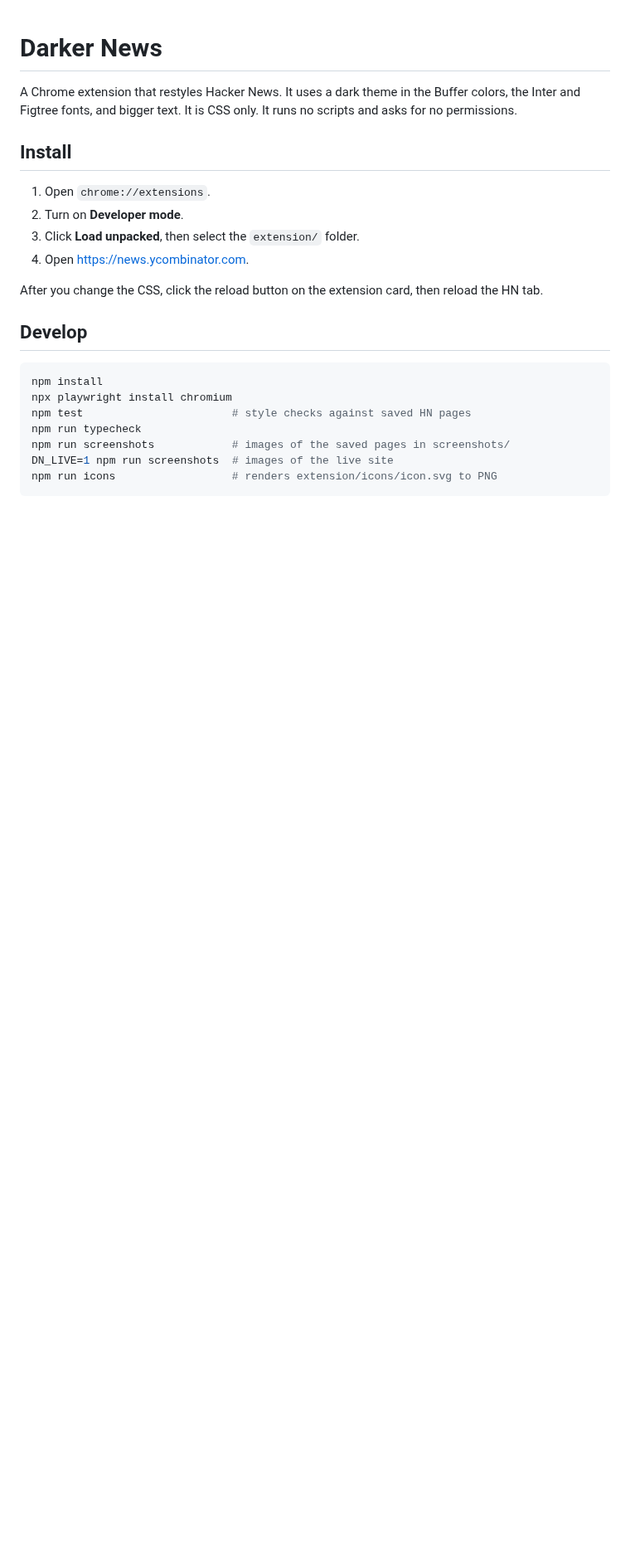
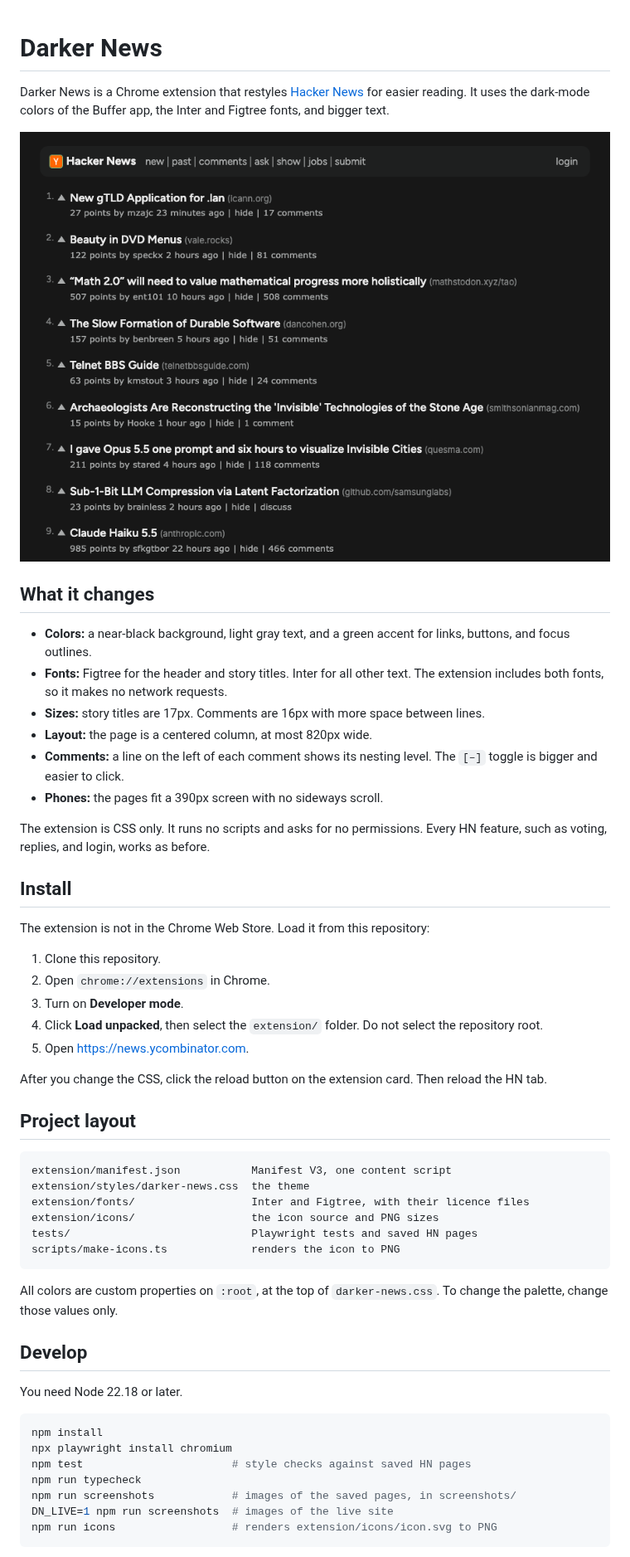
Before and after one commit to brunojppb/darker-news-theme, a Markdown page: README.md, the part around one of its changes. Shown at 83% size. Drawn GitHub-style; pictures changed too: assets/screenshot.png (added); blank space fills up the shorter version.

Commit message:
docs: rewrite the README with install steps, a screenshot, and fixture commands

````diff
--- a/README.md
+++ b/README.md
@@ -1,26 +1,62 @@
 # Darker News
 
-A Chrome extension that restyles Hacker News. It uses a dark theme in the Buffer colors, the
-Inter and Figtree fonts, and bigger text. It is CSS only. It runs no scripts and asks for no
-permissions.
+Darker News is a Chrome extension that restyles [Hacker News](https://news.ycombinator.com) for
+easier reading. It uses the dark-mode colors of the Buffer app, the Inter and Figtree fonts, and
+bigger text.
+
+![The Hacker News front page with the Darker News theme](assets/screenshot.png)
+
+## What it changes
+
+- **Colors:** a near-black background, light gray text, and a green accent for links, buttons,
+  and focus outlines.
+- **Fonts:** Figtree for the header and story titles. Inter for all other text. The extension
+  includes both fonts, so it makes no network requests.
+- **Sizes:** story titles are 17px. Comments are 16px with more space between lines.
+- **Layout:** the page is a centered column, at most 820px wide.
+- **Comments:** a line on the left of each comment shows its nesting level. The `[–]` toggle is
+  bigger and easier to click.
+- **Phones:** the pages fit a 390px screen with no sideways scroll.
+
+The extension is CSS only. It runs no scripts and asks for no permissions. Every HN feature, such
+as voting, replies, and login, works as before.
 
 ## Install
 
-1. Open `chrome://extensions`.
-2. Turn on **Developer mode**.
-3. Click **Load unpacked**, then select the `extension/` folder.
-4. Open https://news.ycombinator.com.
+The extension is not in the Chrome Web Store. Load it from this repository:
 
-After you change the CSS, click the reload button on the extension card, then reload the HN tab.
+1. Clone this repository.
+2. Open `chrome://extensions` in Chrome.
+3. Turn on **Developer mode**.
+4. Click **Load unpacked**, then select the `extension/` folder. Do not select the repository root.
+5. Open https://news.ycombinator.com.
+
+After you change the CSS, click the reload button on the extension card. Then reload the HN tab.
+
+## Project layout
+
+```
+extension/manifest.json           Manifest V3, one content script
+extension/styles/darker-news.css  the theme
+extension/fonts/                  Inter and Figtree, with their licence files
+extension/icons/                  the icon source and PNG sizes
+tests/                            Playwright tests and saved HN pages
+scripts/make-icons.ts             renders the icon to PNG
+```
+
+All colors are custom properties on `:root`, at the top of `darker-news.css`. To change the
+palette, change those values only.
 
 ## Develop
+
+You need Node 22.18 or later.
 
 ```bash
 npm install
 npx playwright install chromium
 npm test                       # style checks against saved HN pages
 npm run typecheck
-npm run screenshots            # images of the saved pages in screenshots/
+npm run screenshots            # images of the saved pages, in screenshots/
 DN_LIVE=1 npm run screenshots  # images of the live site
 npm run icons                  # renders extension/icons/icon.svg to PNG
 ```
````
Also changed, not shown: other parts of README.md (+14 -3 lines).
